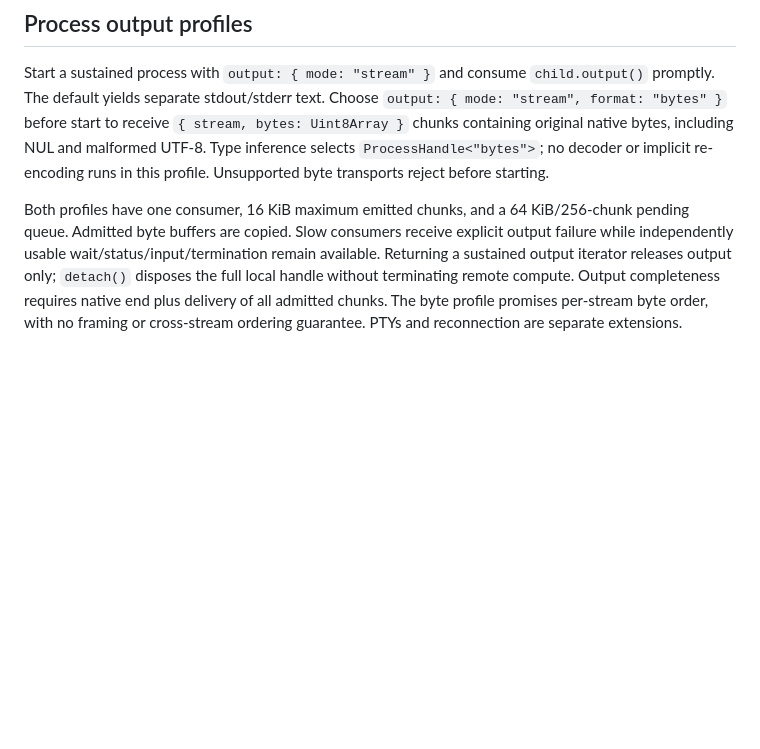
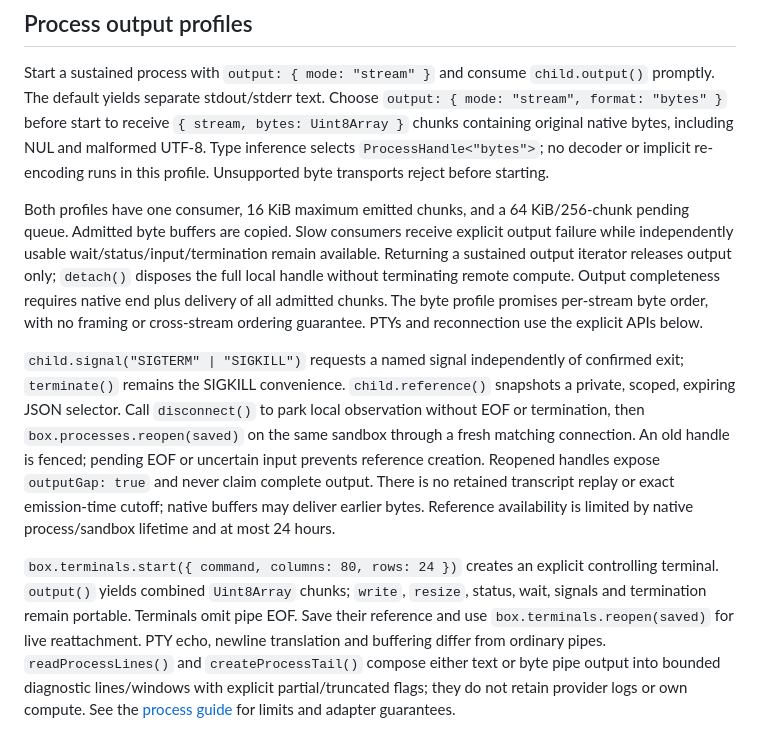
Before and after one commit to pandemicsyn/sandbar, a Markdown page: packages/sdk/README.md, the part around the change. Drawn GitHub-style; blank space fills up the shorter version.

Commit message:
Document portable process extension contracts

```diff
--- a/packages/sdk/README.md
+++ b/packages/sdk/README.md
@@ -108,4 +108,8 @@ Streams use `AsyncIterable<Uint8Array>` with backpressure and split chunks up to
 
 Start a sustained process with `output: { mode: "stream" }` and consume `child.output()` promptly. The default yields separate stdout/stderr text. Choose `output: { mode: "stream", format: "bytes" }` before start to receive `{ stream, bytes: Uint8Array }` chunks containing original native bytes, including NUL and malformed UTF-8. Type inference selects `ProcessHandle<"bytes">`; no decoder or implicit re-encoding runs in this profile. Unsupported byte transports reject before starting.
 
-Both profiles have one consumer, 16 KiB maximum emitted chunks, and a 64 KiB/256-chunk pending queue. Admitted byte buffers are copied. Slow consumers receive explicit output failure while independently usable wait/status/input/termination remain available. Returning a sustained output iterator releases output only; `detach()` disposes the full local handle without terminating remote compute. Output completeness requires native end plus delivery of all admitted chunks. The byte profile promises per-stream byte order, with no framing or cross-stream ordering guarantee. PTYs and reconnection are separate extensions.
+Both profiles have one consumer, 16 KiB maximum emitted chunks, and a 64 KiB/256-chunk pending queue. Admitted byte buffers are copied. Slow consumers receive explicit output failure while independently usable wait/status/input/termination remain available. Returning a sustained output iterator releases output only; `detach()` disposes the full local handle without terminating remote compute. Output completeness requires native end plus delivery of all admitted chunks. The byte profile promises per-stream byte order, with no framing or cross-stream ordering guarantee. PTYs and reconnection use the explicit APIs below.
+
+`child.signal("SIGTERM" | "SIGKILL")` requests a named signal independently of confirmed exit; `terminate()` remains the SIGKILL convenience. `child.reference()` snapshots a private, scoped, expiring JSON selector. Call `disconnect()` to park local observation without EOF or termination, then `box.processes.reopen(saved)` on the same sandbox through a fresh matching connection. An old handle is fenced; pending EOF or uncertain input prevents reference creation. Reopened handles expose `outputGap: true` and never claim complete output. There is no retained transcript replay or exact emission-time cutoff; native buffers may deliver earlier bytes. Reference availability is limited by native process/sandbox lifetime and at most 24 hours.
+
+`box.terminals.start({ command, columns: 80, rows: 24 })` creates an explicit controlling terminal. `output()` yields combined `Uint8Array` chunks; `write`, `resize`, status, wait, signals and termination remain portable. Terminals omit pipe EOF. Save their reference and use `box.terminals.reopen(saved)` for live reattachment. PTY echo, newline translation and buffering differ from ordinary pipes. `readProcessLines()` and `createProcessTail()` compose either text or byte pipe output into bounded diagnostic lines/windows with explicit partial/truncated flags; they do not retain provider logs or own compute. See the [process guide](../../apps/docs/src/content/docs/docs/guides/text-streaming.md) for limits and adapter guarantees.
```
Also changed, not shown: packages/adapter/README.md (+2 -0 lines).
